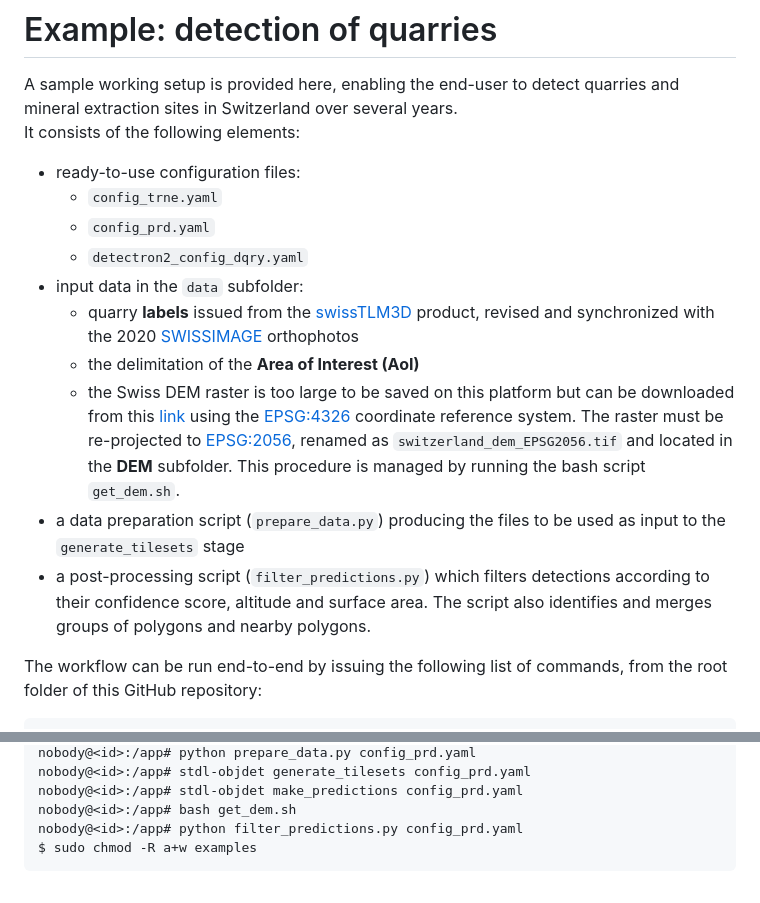
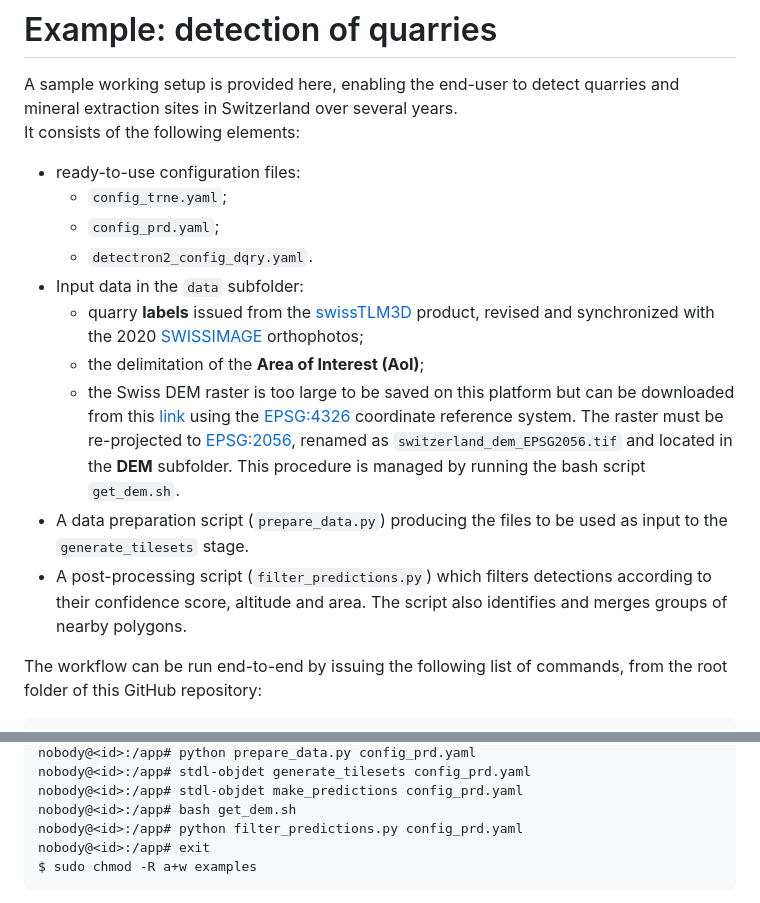
Before and after one commit to swiss-territorial-data-lab/object-detector, a Markdown page: examples/quarry-detection/README.md, 2 parts joined by grey strips. Rendered like a GitHub page.

Commit message:
Minor improvements

````diff
--- a/examples/quarry-detection/README.md
+++ b/examples/quarry-detection/README.md
@@ -4,15 +4,15 @@ A sample working setup is provided here, enabling the end-user to detect quarrie
 It consists of the following elements:
 
 - ready-to-use configuration files:
-    - `config_trne.yaml`
-    - `config_prd.yaml`
-    - `detectron2_config_dqry.yaml`
-- input data in the `data` subfolder:
-    - quarry **labels** issued from the [swissTLM3D](https://www.swisstopo.admin.ch/fr/geodata/landscape/tlm3d.html) product, revised and synchronized with the 2020 [SWISSIMAGE](https://www.swisstopo.admin.ch/fr/geodata/images/ortho/swissimage10.html) orthophotos
-    - the delimitation of the **Area of Interest (AoI)**
+    - `config_trne.yaml`;
+    - `config_prd.yaml`;
+    - `detectron2_config_dqry.yaml`.
+- Input data in the `data` subfolder:
+    - quarry **labels** issued from the [swissTLM3D](https://www.swisstopo.admin.ch/fr/geodata/landscape/tlm3d.html) product, revised and synchronized with the 2020 [SWISSIMAGE](https://www.swisstopo.admin.ch/fr/geodata/images/ortho/swissimage10.html) orthophotos;
+    - the delimitation of the **Area of Interest (AoI)**;
     - the Swiss DEM raster is too large to be saved on this platform but can be downloaded from this [link](https://github.com/lukasmartinelli/swissdem) using the [EPSG:4326](https://epsg.io/4326) coordinate reference system. The raster must be re-projected to [EPSG:2056](https://epsg.io/2056), renamed as `switzerland_dem_EPSG2056.tif` and located in the **DEM** subfolder. This procedure is managed by running the bash script `get_dem.sh`.
-- a data preparation script (`prepare_data.py`) producing the files to be used as input to the `generate_tilesets` stage
-- a post-processing script (`filter_predictions.py`) which filters detections according to their confidence score, altitude and surface area. The script also identifies and merges groups of polygons and nearby polygons.
+- A data preparation script (`prepare_data.py`) producing the files to be used as input to the `generate_tilesets` stage.
+- A post-processing script (`filter_predictions.py`) which filters detections according to their confidence score, altitude and area. The script also identifies and merges groups of nearby polygons.
 
 The workflow can be run end-to-end by issuing the following list of commands, from the root folder of this GitHub repository:
 
@@ -30,6 +30,7 @@ nobody@<id>:/app# stdl-objdet generate_tilesets config_prd.yaml
 nobody@<id>:/app# stdl-objdet make_predictions config_prd.yaml
 nobody@<id>:/app# bash get_dem.sh
 nobody@<id>:/app# python filter_predictions.py config_prd.yaml
+nobody@<id>:/app# exit
 $ sudo chmod -R a+w examples
 ```
 
````
